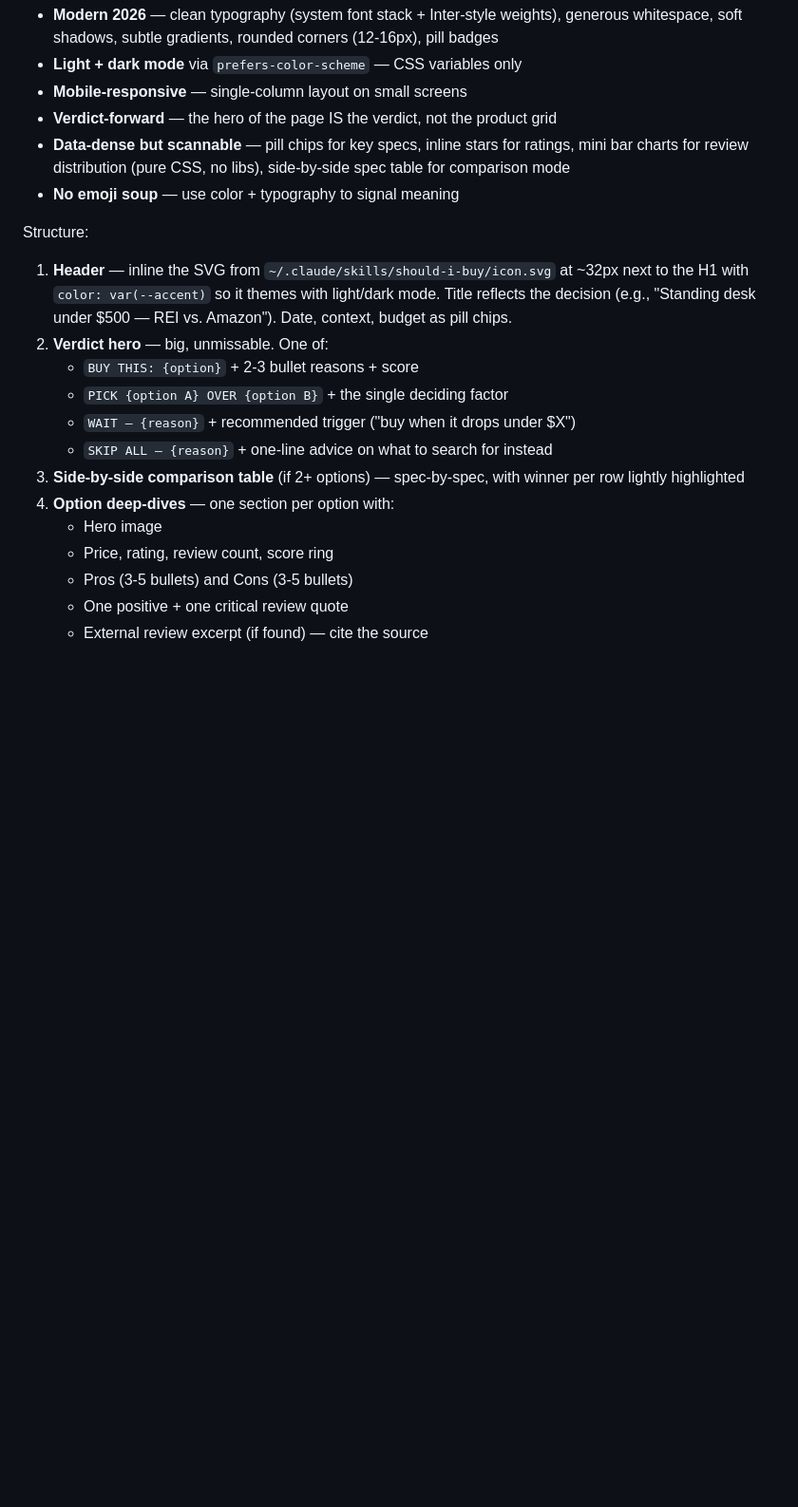
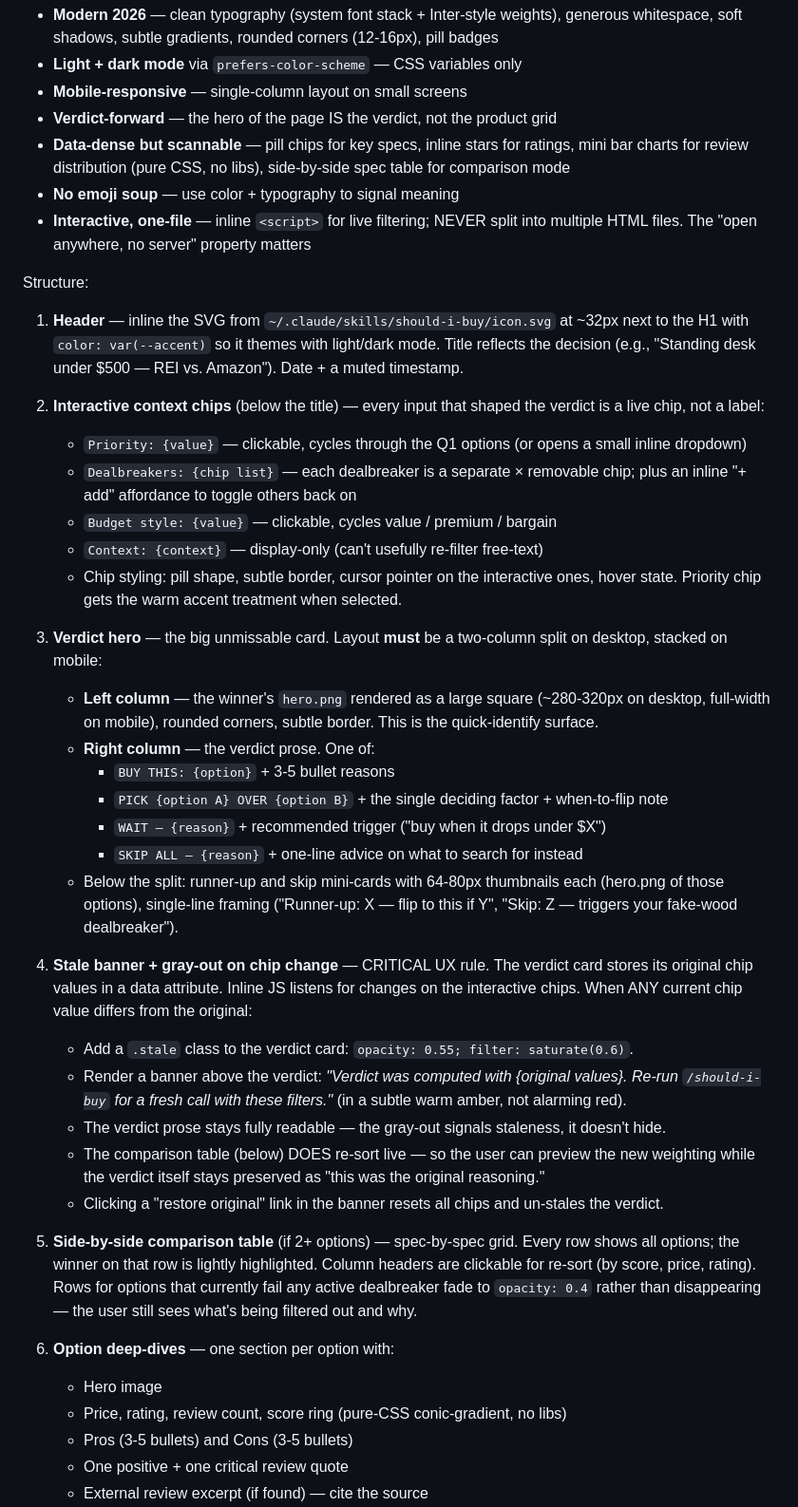
Before and after one commit to mostafa-drz/claude-skills, a Markdown page: code/should-i-buy/SKILL.md, the part around one of its changes. Shown at 95% size. Rendered like a GitHub page; blank space fills up the shorter version.

```diff
--- a/code/should-i-buy/SKILL.md
+++ b/code/should-i-buy/SKILL.md
@@ -381,18 +381,40 @@ Generate a single self-contained `report.html` (no external JS dependencies —
 - **Verdict-forward** — the hero of the page IS the verdict, not the product grid
 - **Data-dense but scannable** — pill chips for key specs, inline stars for ratings, mini bar charts for review distribution (pure CSS, no libs), side-by-side spec table for comparison mode
 - **No emoji soup** — use color + typography to signal meaning
+- **Interactive, one-file** — inline `<script>` for live filtering; NEVER split into multiple HTML files. The "open anywhere, no server" property matters
 
 Structure:
-1. **Header** — inline the SVG from `~/.claude/skills/should-i-buy/icon.svg` at ~32px next to the H1 with `color: var(--accent)` so it themes with light/dark mode. Title reflects the decision (e.g., "Standing desk under $500 — REI vs. Amazon"). Date, context, budget as pill chips.
-2. **Verdict hero** — big, unmissable. One of:
-   - `BUY THIS: {option}` + 2-3 bullet reasons + score
-   - `PICK {option A} OVER {option B}` + the single deciding factor
-   - `WAIT — {reason}` + recommended trigger ("buy when it drops under $X")
-   - `SKIP ALL — {reason}` + one-line advice on what to search for instead
-3. **Side-by-side comparison table** (if 2+ options) — spec-by-spec, with winner per row lightly highlighted
-4. **Option deep-dives** — one section per option with:
+
+1. **Header** — inline the SVG from `~/.claude/skills/should-i-buy/icon.svg` at ~32px next to the H1 with `color: var(--accent)` so it themes with light/dark mode. Title reflects the decision (e.g., "Standing desk under $500 — REI vs. Amazon"). Date + a muted timestamp.
+
+2. **Interactive context chips** (below the title) — every input that shaped the verdict is a live chip, not a label:
+   - `Priority: {value}` — clickable, cycles through the Q1 options (or opens a small inline dropdown)
+   - `Dealbreakers: {chip list}` — each dealbreaker is a separate × removable chip; plus an inline "+ add" affordance to toggle others back on
+   - `Budget style: {value}` — clickable, cycles value / premium / bargain
+   - `Context: {context}` — display-only (can't usefully re-filter free-text)
+   - Chip styling: pill shape, subtle border, cursor pointer on the interactive ones, hover state. Priority chip gets the warm accent treatment when selected.
+
+3. **Verdict hero** — the big unmissable card. Layout **must** be a two-column split on desktop, stacked on mobile:
+   - **Left column** — the winner's `hero.png` rendered as a large square (~280-320px on desktop, full-width on mobile), rounded corners, subtle border. This is the quick-identify surface.
+   - **Right column** — the verdict prose. One of:
+     - `BUY THIS: {option}` + 3-5 bullet reasons
+     - `PICK {option A} OVER {option B}` + the single deciding factor + when-to-flip note
+     - `WAIT — {reason}` + recommended trigger ("buy when it drops under $X")
+     - `SKIP ALL — {reason}` + one-line advice on what to search for instead
+   - Below the split: runner-up and skip mini-cards with 64-80px thumbnails each (hero.png of those options), single-line framing ("Runner-up: X — flip to this if Y", "Skip: Z — triggers your fake-wood dealbreaker").
+
+4. **Stale banner + gray-out on chip change** — CRITICAL UX rule. The verdict card stores its original chip values in a data attribute. Inline JS listens for changes on the interactive chips. When ANY current chip value differs from the original:
+   - Add a `.stale` class to the verdict card: `opacity: 0.55; filter: saturate(0.6)`.
+   - Render a banner above the verdict: *"Verdict was computed with {original values}. Re-run `/should-i-buy` for a fresh call with these filters."* (in a subtle warm amber, not alarming red).
+   - The verdict prose stays fully readable — the gray-out signals staleness, it doesn't hide.
+   - The comparison table (below) DOES re-sort live — so the user can preview the new weighting while the verdict itself stays preserved as "this was the original reasoning."
+   - Clicking a "restore original" link in the banner resets all chips and un-stales the verdict.
+
+5. **Side-by-side comparison table** (if 2+ options) — spec-by-spec grid. Every row shows all options; the winner on that row is lightly highlighted. Column headers are clickable for re-sort (by score, price, rating). Rows for options that currently fail any active dealbreaker fade to `opacity: 0.4` rather than disappearing — the user still sees what's being filtered out and why.
+
+6. **Option deep-dives** — one section per option with:
    - Hero image
-   - Price, rating, review count, score ring
+   - Price, rating, review count, score ring (pure-CSS conic-gradient, no libs)
    - Pros (3-5 bullets) and Cons (3-5 bullets)
    - One positive + one critical review quote
    - External review excerpt (if found) — cite the source
```
Also changed, not shown: other parts of code/should-i-buy/SKILL.md (+34 -3 lines).
